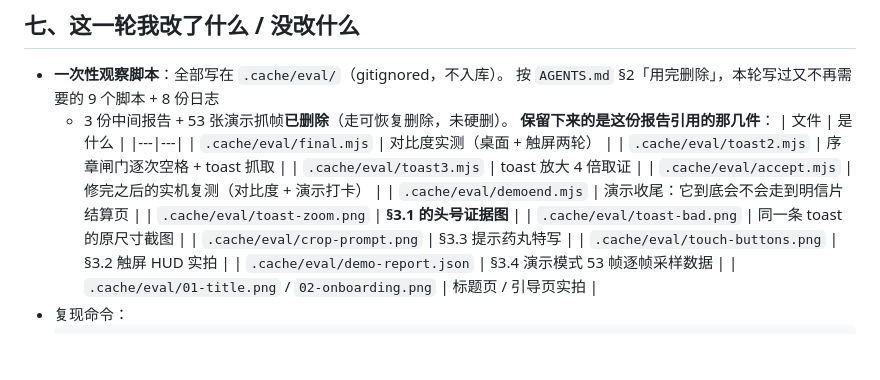
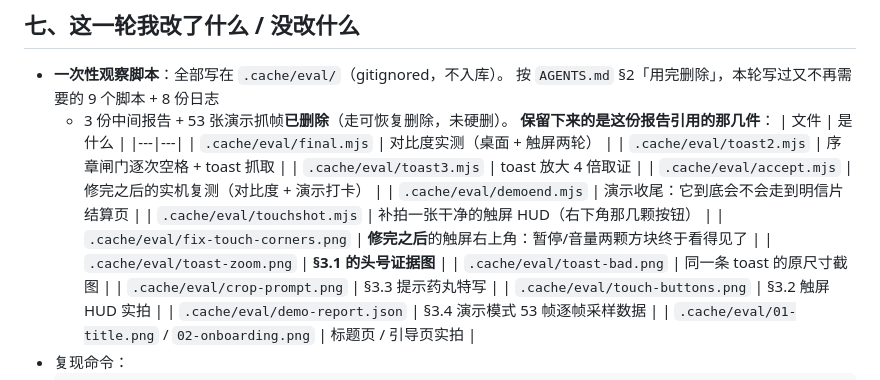
Before and after one commit to Jasper-Leung/188js, a Markdown page: REVIEW-round13.md, the part around the change. GitHub-like rendering; blank space fills up the shorter version.

Commit message:
评审报告补上最后两件复现套件 / The last two items of the reproduction kit
只动了一处文档：报告的保留清单里补上 `.cache/eval/touchshot.mjs`
（补拍一张干净的触屏 HUD 的脚本）与 `fix-touch-corners.png`
（修完之后触屏右上角那两颗方块终于看得见的证据图）。

A documentation touch only: the review's retained-files table now lists
`.cache/eval/touchshot.mjs` — the script that takes a clean shot of the
touch HUD — and `fix-touch-corners.png`, the evidence that the pause and
mute squares are finally visible after the contrast fix.

```diff
--- a/REVIEW-round13.md
+++ b/REVIEW-round13.md
@@ -386,6 +386,8 @@ private demoDrive(): Input {
   | `.cache/eval/toast3.mjs` | toast 放大 4 倍取证 |
   | `.cache/eval/accept.mjs` | 修完之后的实机复测（对比度 + 演示打卡） |
   | `.cache/eval/demoend.mjs` | 演示收尾：它到底会不会走到明信片结算页 |
+  | `.cache/eval/touchshot.mjs` | 补拍一张干净的触屏 HUD（右下角那几颗按钮） |
+  | `.cache/eval/fix-touch-corners.png` | **修完之后**的触屏右上角：暂停/音量两颗方块终于看得见了 |
   | `.cache/eval/toast-zoom.png` | **§3.1 的头号证据图** |
   | `.cache/eval/toast-bad.png` | 同一条 toast 的原尺寸截图 |
   | `.cache/eval/crop-prompt.png` | §3.3 提示药丸特写 |
```
